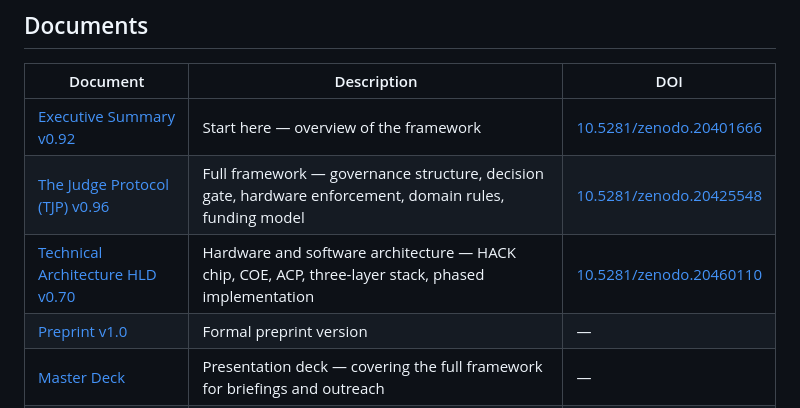
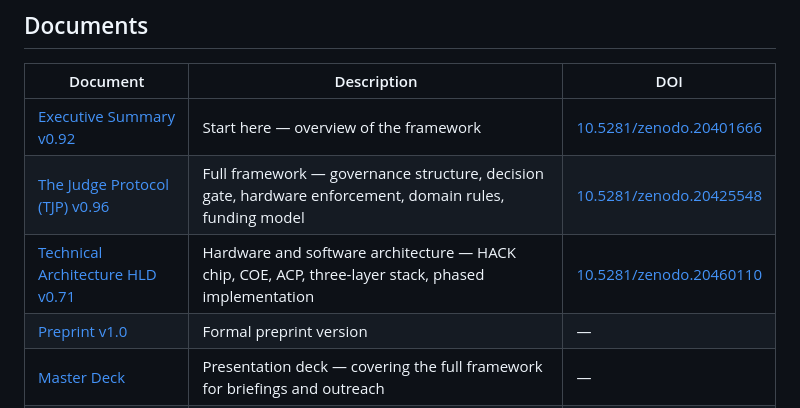
Before and after one commit to judgeprotocol/protocol, a Markdown page: README.md, the part around the change. Drawn GitHub-style.

Commit message:
Update README.md
added HLD 0.71

```diff
--- a/README.md
+++ b/README.md
@@ -39,7 +39,7 @@ Built on the same architectural principle as TCP/IP: just as no packet is consid
 |---|---|---|
 | [Executive Summary v0.92](https://github.com/judgeprotocol/protocol/blob/main/judge_protocol_executive_summary_v0_92.pdf) | Start here — overview of the framework | [10.5281/zenodo.20401666](https://doi.org/10.5281/zenodo.20401666) |
 | [The Judge Protocol (TJP) v0.96](https://github.com/judgeprotocol/protocol/blob/main/judge_protocol_v0_96.pdf) | Full framework — governance structure, decision gate, hardware enforcement, domain rules, funding model | [10.5281/zenodo.20425548](https://doi.org/10.5281/zenodo.20425548) |
-| [Technical Architecture HLD v0.70](https://github.com/judgeprotocol/protocol/blob/main/judge_protocol_hld_v0_70.pdf) | Hardware and software architecture — HACK chip, COE, ACP, three-layer stack, phased implementation | [10.5281/zenodo.20460110](https://doi.org/10.5281/zenodo.20460110) |
+| [Technical Architecture HLD v0.71](https://github.com/judgeprotocol/protocol/blob/main/judge_protocol_hld_v0_71.pdf) | Hardware and software architecture — HACK chip, COE, ACP, three-layer stack, phased implementation | [10.5281/zenodo.20460110](https://doi.org/10.5281/zenodo.20460110) |
 | [Preprint v1.0](https://github.com/judgeprotocol/protocol/blob/main/judge_protocol_preprint_v1_0_220726a.pdf) | Formal preprint version | — |
 | [Master Deck](https://github.com/judgeprotocol/protocol/blob/main/judge_protocol_master_deck_160626a.pdf) | Presentation deck — covering the full framework for briefings and outreach | — |
 | [Positioning Note](https://github.com/judgeprotocol/protocol/blob/main/positioning_note.md) | Framework positioning relative to other AI governance proposals | — |
```
